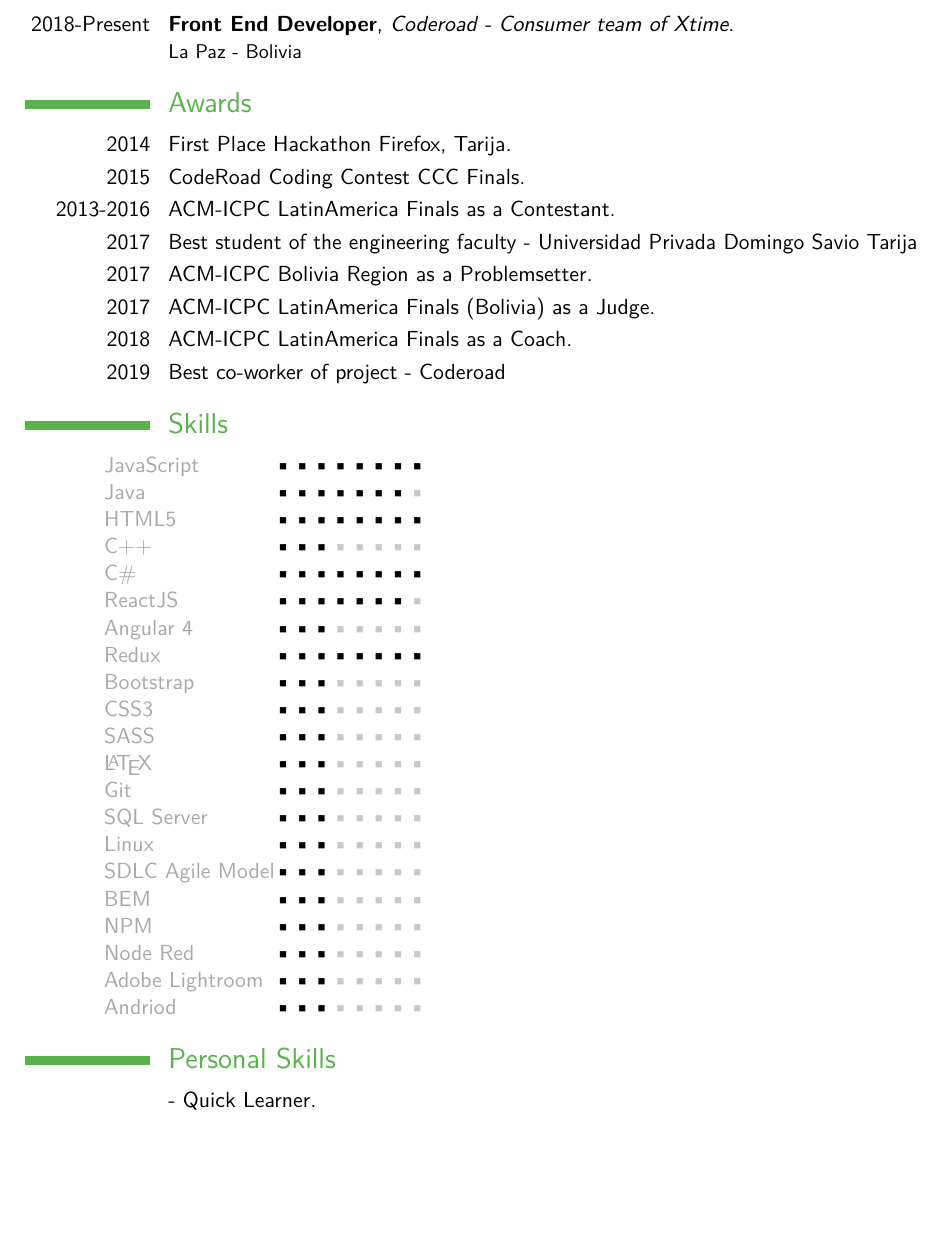
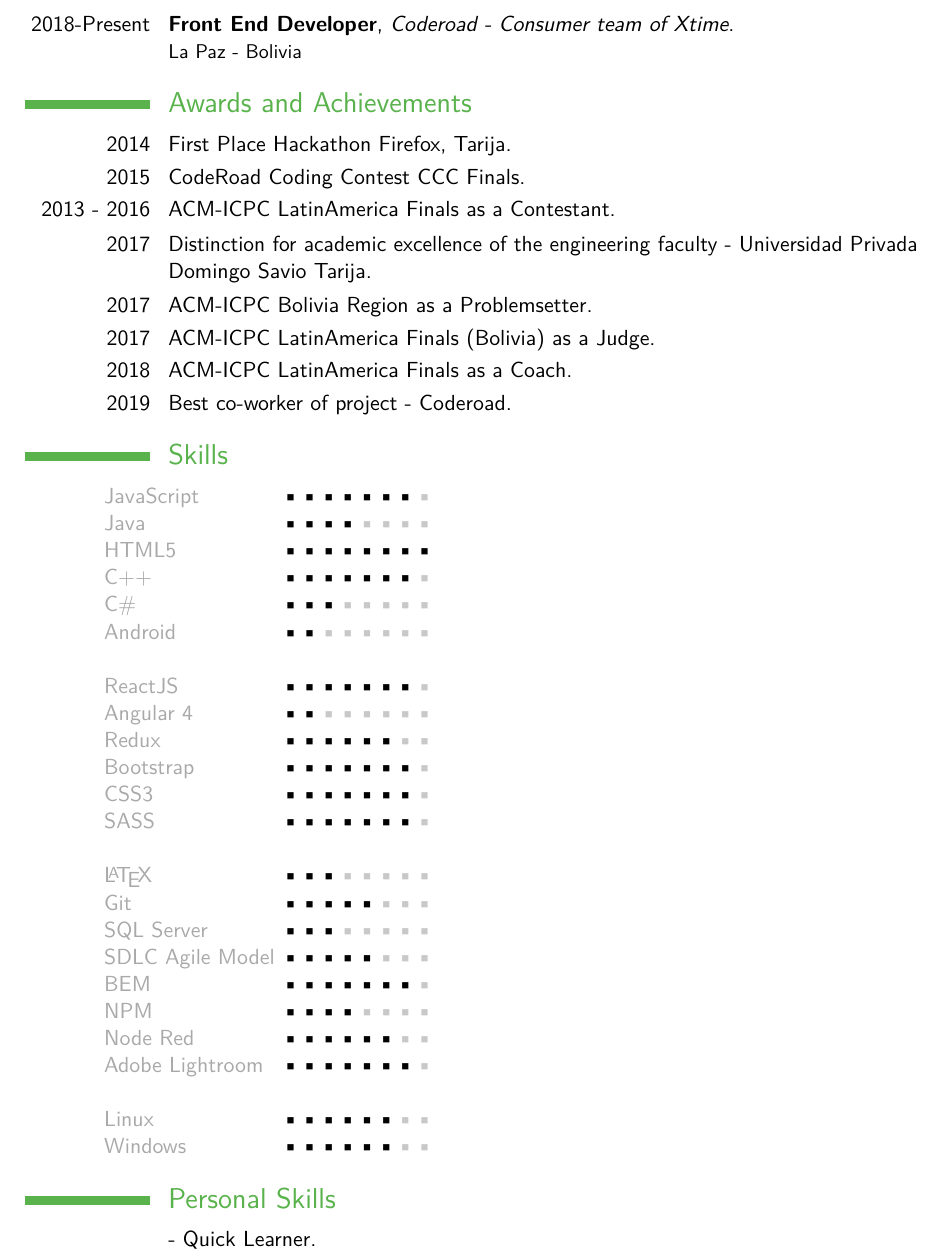
Before and after one commit to groverinho/Grover-CV-EN-, a LaTeX CV (main.tex): part of page 2 of 3, cut so that both start at the same text, the shorter picture padded with empty space. Compiled offline with pdfLaTeX.

Commit message:
Add files via upload

```diff
--- a/main.tex
+++ b/main.tex
@@ -82,16 +82,16 @@
 %	AWARDS SECTION
 %----------------------------------------------------------------------------------------
 
-\section{Awards}
+\section{Awards and Achievements}
 
 \cvitem{2014}{First Place Hackathon Firefox, Tarija.}
 \cvitem{2015}{CodeRoad Coding Contest CCC Finals.}
-\cvitem{2013-2016}{ACM-ICPC LatinAmerica Finals as a Contestant.}
-\cvitem{2017}{Best student of the engineering faculty - Universidad Privada Domingo Savio Tarija}
+\cvitem{2013 - 2016}{ACM-ICPC LatinAmerica Finals as a Contestant.}
+\cvitem{2017}{Distinction for academic excellence of the engineering faculty - Universidad Privada Domingo Savio Tarija.}
 \cvitem{2017}{ACM-ICPC Bolivia Region as a Problemsetter.}
 \cvitem{2017}{ACM-ICPC LatinAmerica Finals (Bolivia) as a Judge.}
 \cvitem{2018}{ACM-ICPC LatinAmerica Finals as a Coach.}
-\cvitem{2019}{Best co-worker of project - Coderoad}
+\cvitem{2019}{Best co-worker of project - Coderoad.}
 
 %----------------------------------------------------------------------------------------
 %	COMPUTER SKILLS SECTION
@@ -101,27 +101,33 @@
 \renewcommand{\listitemsymbol}{-~} % Changes the symbol used for lists
 
 \begin{tabular}{>{\sffamily\color{DarkGrey}}ll}
-\hspace{14mm}JavaScript \space & \blackbullets{8}\\
-\hspace{14mm}Java &\blackbullets{7}\\
+\hspace{14mm}JavaScript \space & \blackbullets{7}\\
+\hspace{14mm}Java &\blackbullets{4}\\
 \hspace{14mm}HTML5 & \blackbullets{8}\\
-\hspace{14mm}C++ & \blackbullets{3} \\
-\hspace{14mm}C\# & \blackbullets{8}\\
+\hspace{14mm}C++ & \blackbullets{7} \\
+\hspace{14mm}C\# & \blackbullets{3}\\
+\hspace{14mm}Android & \blackbullets{2}\\
+\\
 \hspace{14mm}ReactJS & \blackbullets{7}\\
-\hspace{14mm}Angular 4 & \blackbullets{3}\\
-\hspace{14mm}Redux & \blackbullets{8}\\
-\hspace{14mm}Bootstrap & \blackbullets{3}\\
-\hspace{14mm}CSS3 & \blackbullets{3}\\
-\hspace{14mm}SASS & \blackbullets{3}\\
+\hspace{14mm}Angular 4 & \blackbullets{2}\\
+\hspace{14mm}Redux & \blackbullets{6}\\
+\hspace{14mm}Bootstrap & \blackbullets{7}\\
+\hspace{14mm}CSS3 & \blackbullets{7}\\
+\hspace{14mm}SASS & \blackbullets{7}\\
+\\
 \hspace{14mm}\LaTeX & \blackbullets{3}\\
-\hspace{14mm}Git & \blackbullets{3}\\
+\hspace{14mm}Git & \blackbullets{5}\\
 \hspace{14mm}SQL Server & \blackbullets{3}\\
-\hspace{14mm}Linux & \blackbullets{3}\\
-\hspace{14mm}SDLC Agile Model & \blackbullets{3}\\
-\hspace{14mm}BEM & \blackbullets{3}\\
-\hspace{14mm}NPM & \blackbullets{3}\\
-\hspace{14mm}Node Red & \blackbullets{3}\\
-\hspace{14mm}Adobe Lightroom & \blackbullets{3}\\
-\hspace{14mm}Andriod & \blackbullets{3}\\
+
+\hspace{14mm}SDLC Agile Model \space & \blackbullets{5}\\
+\hspace{14mm}BEM & \blackbullets{7}\\
+\hspace{14mm}NPM & \blackbullets{4}\\
+\hspace{14mm}Node Red & \blackbullets{6}\\
+\hspace{14mm}Adobe Lightroom & \blackbullets{7}\\
+\\
+\hspace{14mm}Linux & \blackbullets{6}\\
+\hspace{14mm}Windows & \blackbullets{6}\\
+
 \end{tabular}
 
 \section{Personal Skills}
```
Also changed, not shown: main.tex (7 more changed lines).
